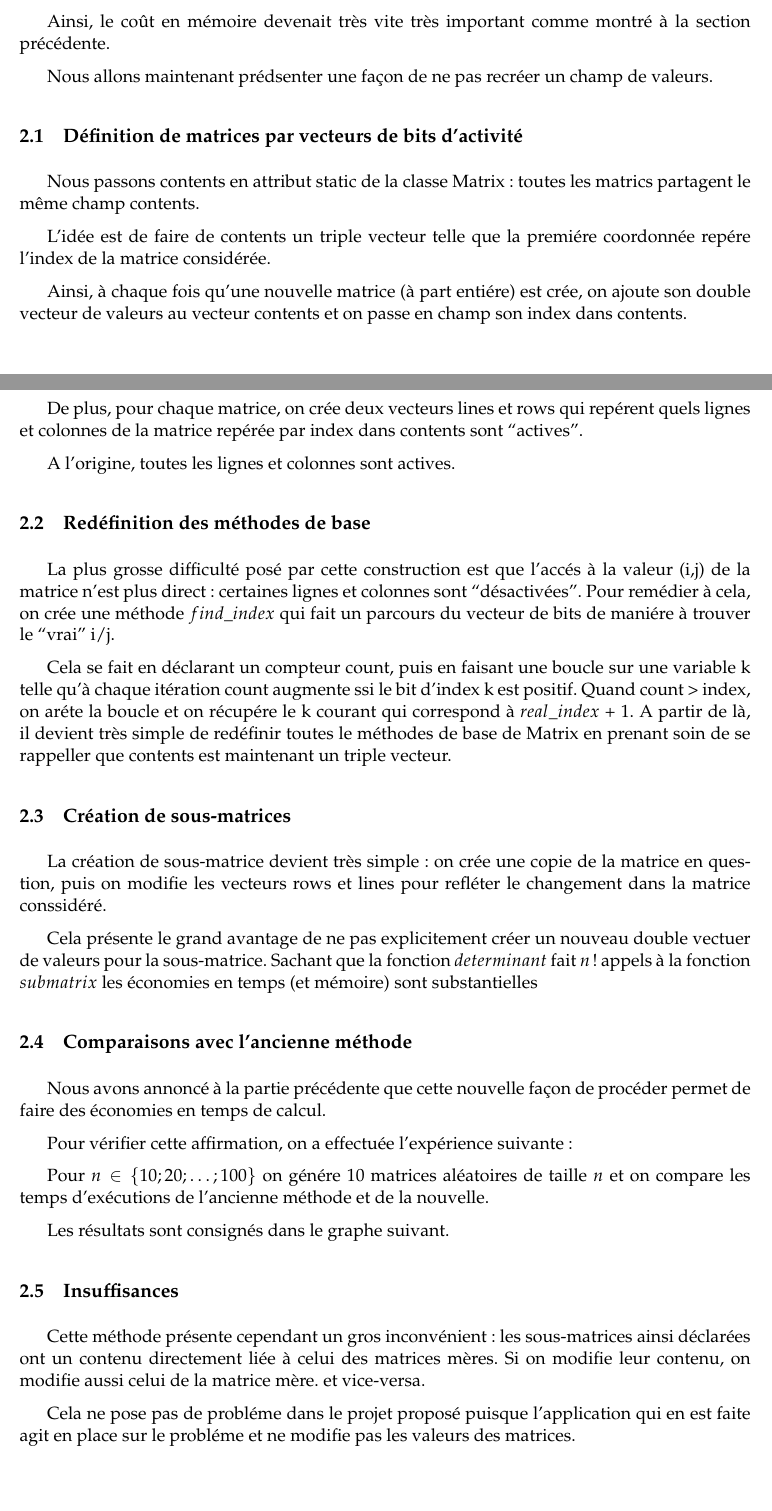
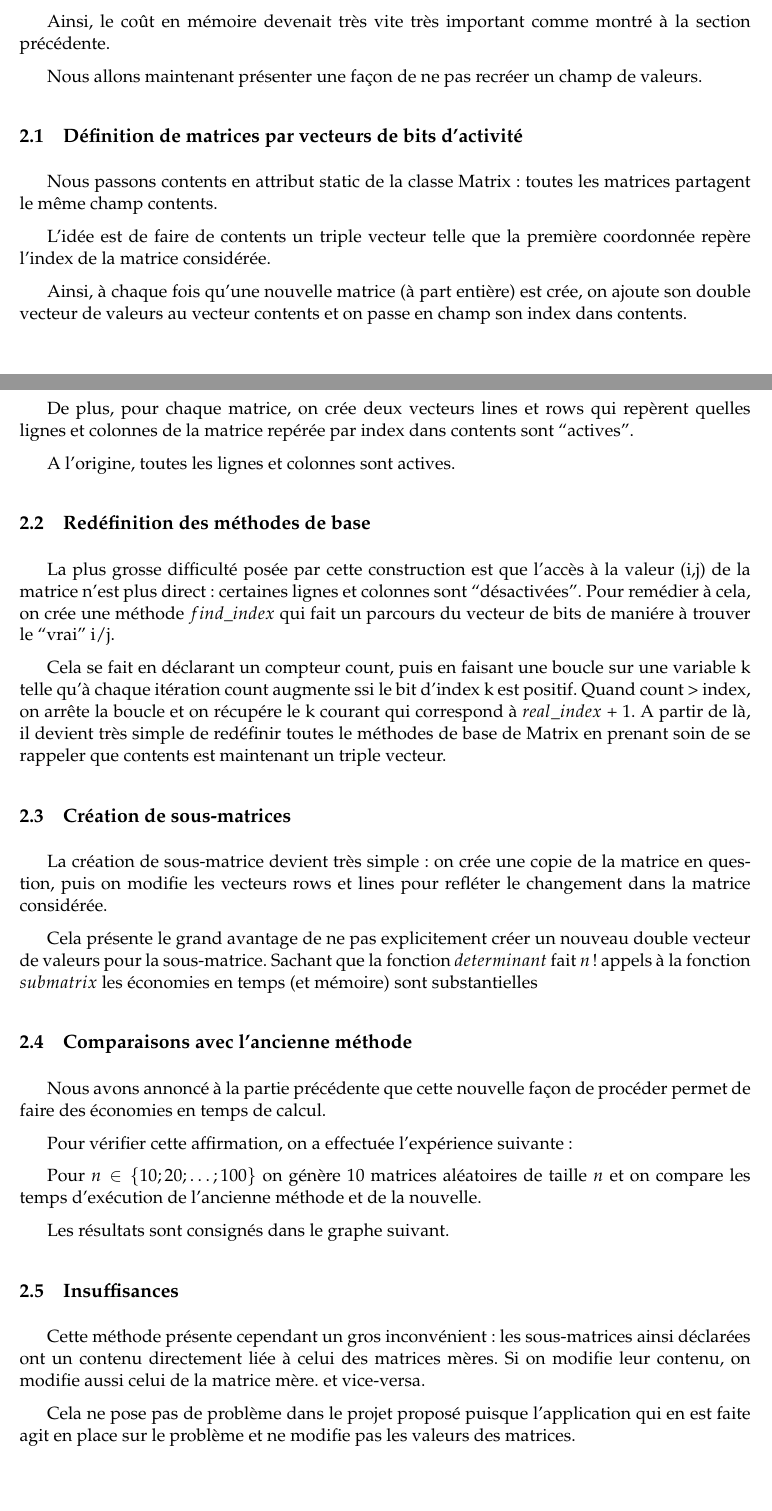
Before and after one commit to FakePersona/Projet_Matrix, a LaTeX paper (Rapport.tex): two parts of pages 2 and 3 of 4, joined at a grey line, cut so that both start at the same text. Compiled offline with pdfLaTeX.

Commit message:
log.csv et correction fautes

```diff
--- a/Rapport.tex
+++ b/Rapport.tex
@@ -90,34 +90,34 @@ Cela veut notament dire que lorsqu'on veut extraire une sous matrice, il fallait
 
 Ainsi, le coût en mémoire devenait très vite très important comme montré à la section précédente.
 
-Nous allons maintenant prédsenter une façon de ne pas recréer un champ de valeurs.
+Nous allons maintenant présenter une façon de ne pas recréer un champ de valeurs.
 
 \subsection{Définition de matrices par vecteurs de bits d'activité}
 
-Nous passons contents en attribut static de la classe Matrix: toutes les matrics partagent le même champ contents.
+Nous passons contents en attribut static de la classe Matrix: toutes les matrices partagent le même champ contents.
 
-L'idée est de faire de contents un triple vecteur telle que la premiére coordonnée repére l'index de la matrice considérée. %% Figure à faire
+L'idée est de faire de contents un triple vecteur telle que la première coordonnée repère l'index de la matrice considérée. %% Figure à faire
 
-Ainsi, à chaque fois qu'une nouvelle matrice (à part entiére) est crée, on ajoute son double vecteur de valeurs au vecteur contents et on passe en champ son index dans contents.
+Ainsi, à chaque fois qu'une nouvelle matrice (à part entière) est crée, on ajoute son double vecteur de valeurs au vecteur contents et on passe en champ son index dans contents.
 
-De plus, pour chaque matrice, on crée deux vecteurs lines et rows qui repérent quels lignes et colonnes de la matrice repérée par index dans contents sont ``actives''.
+De plus, pour chaque matrice, on crée deux vecteurs lines et rows qui repèrent quelles lignes et colonnes de la matrice repérée par index dans contents sont ``actives''.
 
 A l'origine, toutes les lignes et colonnes sont actives.
 
 \subsection{Redéfinition des méthodes de base}
 
-La plus grosse difficulté posé par cette construction est que l'accés à la valeur (i,j) de la matrice n'est plus direct: certaines lignes et colonnes sont ``désactivées''.
+La plus grosse difficulté posée par cette construction est que l'accès à la valeur (i,j) de la matrice n'est plus direct: certaines lignes et colonnes sont ``désactivées''.
 Pour remédier à cela, on crée une méthode $find\_index$ qui fait un parcours du vecteur de bits de maniére à trouver le ``vrai'' i/j.
 
-Cela se fait en déclarant un compteur count, puis en faisant une boucle sur une variable k telle qu'à chaque itération count augmente ssi le bit d'index k est positif. Quand count > index, on aréte la boucle
+Cela se fait en déclarant un compteur count, puis en faisant une boucle sur une variable k telle qu'à chaque itération count augmente ssi le bit d'index k est positif. Quand count > index, on arrête la boucle
 et on récupére le k courant qui correspond à $real\_index$ + 1.
-A partir de là, il devient très simple de redéfinir toutes le méthodes de base de Matrix en prenant soin de se rappeller que contents est maintenant un triple vecteur.
+A partir de là, il devient très simple de redéfinir toutes le méthodes de base de Matrix en prenant soin de se rappeler que contents est maintenant un triple vecteur.
 
 \subsection{Création de sous-matrices}
 
-La création de sous-matrice devient très simple: on crée une copie de la matrice en question, puis on modifie les vecteurs rows et lines pour refléter le changement dans la matrice conssidéré.
+La création de sous-matrice devient très simple: on crée une copie de la matrice en question, puis on modifie les vecteurs rows et lines pour refléter le changement dans la matrice considérée.
 
-Cela présente le grand avantage de ne pas explicitement créer un nouveau double vectuer de valeurs pour la sous-matrice. Sachant que la fonction $determinant$ fait $n$! appels à la fonction $submatrix$ les économies en temps (et mémoire) sont substantielles
+Cela présente le grand avantage de ne pas explicitement créer un nouveau double vecteur de valeurs pour la sous-matrice. Sachant que la fonction $determinant$ fait $n$! appels à la fonction $submatrix$ les économies en temps (et mémoire) sont substantielles
 
 
 \subsection{Comparaisons avec l'ancienne méthode}
@@ -126,7 +126,7 @@ Nous avons annoncé à la partie précédente que cette nouvelle façon de proc
 
 Pour vérifier cette affirmation, on a effectuée l'expérience suivante:
 
-Pour $n \in \{10;20;\dots;100\}$ on génére 10 matrices aléatoires de taille $n$ et on compare les temps d'exécutions de l'ancienne méthode et de la nouvelle.
+Pour $n \in \{10;20;\dots;100\}$ on génère 10 matrices aléatoires de taille $n$ et on compare les temps d'exécution de l'ancienne méthode et de la nouvelle.
 
 Les résultats sont consignés dans le graphe suivant.
 
@@ -135,5 +135,5 @@ Les résultats sont consignés dans le graphe suivant.
 
 Cette méthode présente cependant un gros inconvénient: les sous-matrices ainsi déclarées ont un contenu directement liée à celui des matrices mères. Si on modifie leur contenu, on modifie aussi celui de la matrice mère. et vice-versa.
 
-Cela ne pose pas de probléme dans le projet proposé puisque l'application qui en est faite agit en place sur le probléme et ne modifie pas les valeurs des matrices.
+Cela ne pose pas de problème dans le projet proposé puisque l'application qui en est faite agit en place sur le problème et ne modifie pas les valeurs des matrices.
 
```
Also changed, not shown: log.csv (added, +9 -0 lines), Rapport.tex (16 more changed lines), 6 other files.
